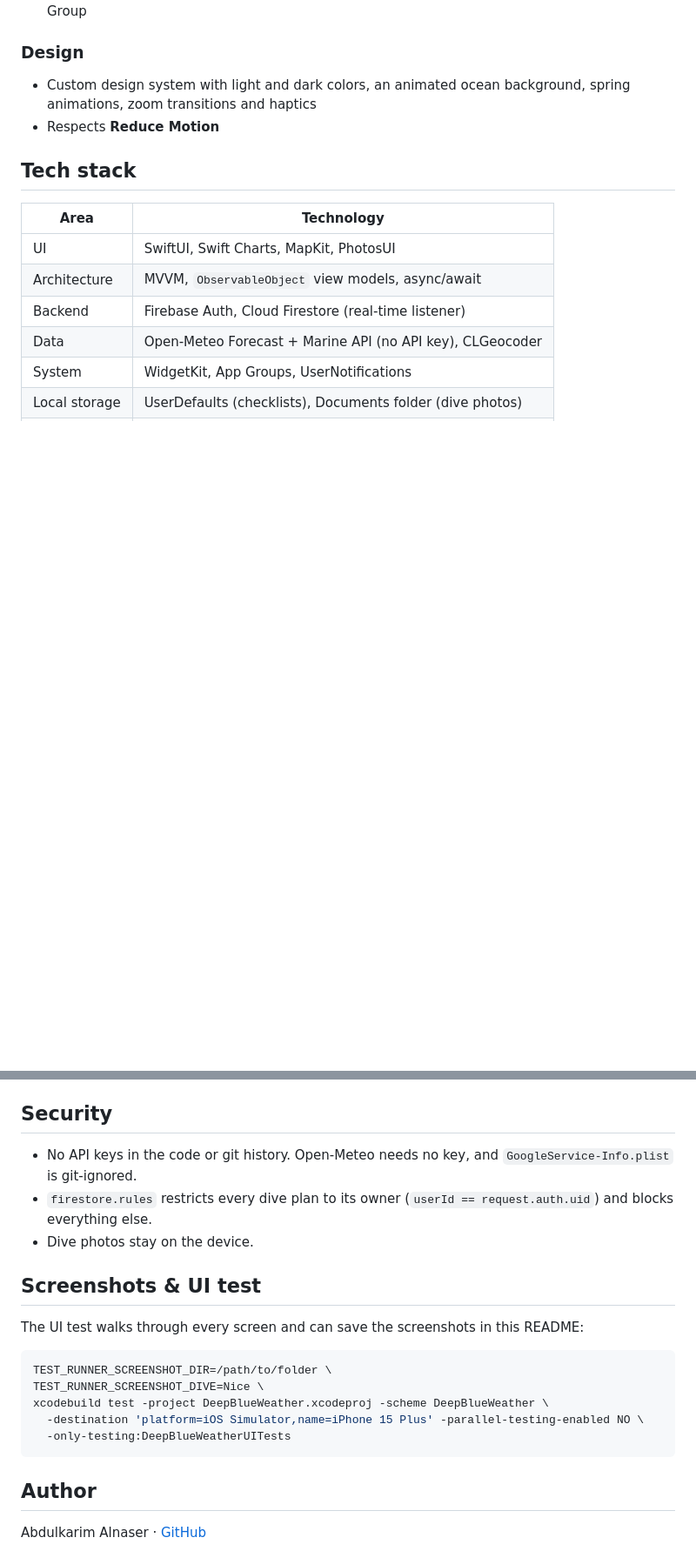
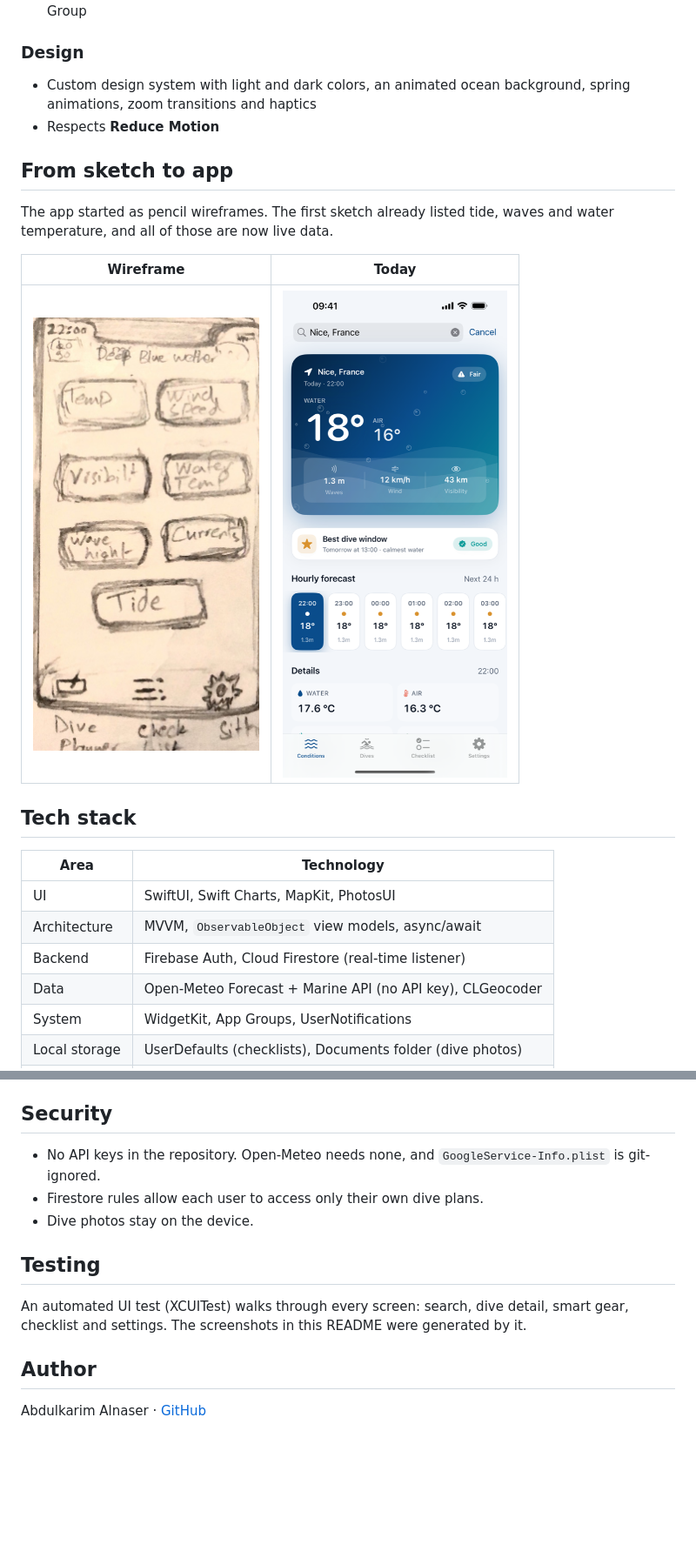
Before and after one commit to karam991/DeepBlueWeather, a Markdown page: README.md, 2 parts joined by grey strips. Shown at 87% size. Drawn GitHub-style; pictures changed too: screenshots/sketch-conditions.jpg (added); blank space fills up the shorter version.

Commit message:
README: add sketch-to-app section, shorten security, add testing section

````diff
--- a/README.md
+++ b/README.md
@@ -53,6 +53,14 @@ After a dive: actual depth and bottom time, water temperature, visibility, a 1
 - Custom design system with light and dark colors, an animated ocean background, spring animations, zoom transitions and haptics
 - Respects **Reduce Motion**
 
+## From sketch to app
+
+The app started as pencil wireframes. The first sketch already listed tide, waves and water temperature, and all of those are now live data.
+
+| Wireframe | Today |
+|:---:|:---:|
+| <img src="screenshots/sketch-conditions.jpg" width="260" alt="Pencil wireframe of the weather screen"> | <img src="screenshots/conditions.png" width="260" alt="Conditions screen in the app"> |
+
 ## Tech stack
 
 | Area | Technology |
@@ -89,21 +97,13 @@ firestore.rules      Security rules: users can only access their own dive plans
 
 ## Security
 
-- No API keys in the code or git history. Open-Meteo needs no key, and `GoogleService-Info.plist` is git-ignored.
-- `firestore.rules` restricts every dive plan to its owner (`userId == request.auth.uid`) and blocks everything else.
+- No API keys in the repository. Open-Meteo needs none, and `GoogleService-Info.plist` is git-ignored.
+- Firestore rules allow each user to access only their own dive plans.
 - Dive photos stay on the device.
 
-## Screenshots & UI test
+## Testing
 
-The UI test walks through every screen and can save the screenshots in this README:
-
-```bash
-TEST_RUNNER_SCREENSHOT_DIR=/path/to/folder \
-TEST_RUNNER_SCREENSHOT_DIVE=Nice \
-xcodebuild test -project DeepBlueWeather.xcodeproj -scheme DeepBlueWeather \
-  -destination 'platform=iOS Simulator,name=iPhone 15 Plus' -parallel-testing-enabled NO \
-  -only-testing:DeepBlueWeatherUITests
-```
+An automated UI test (XCUITest) walks through every screen: search, dive detail, smart gear, checklist and settings. The screenshots in this README were generated by it.
 
 ## Author
 
````
Also changed, not shown: other parts of README.md (+1 -1 lines).
